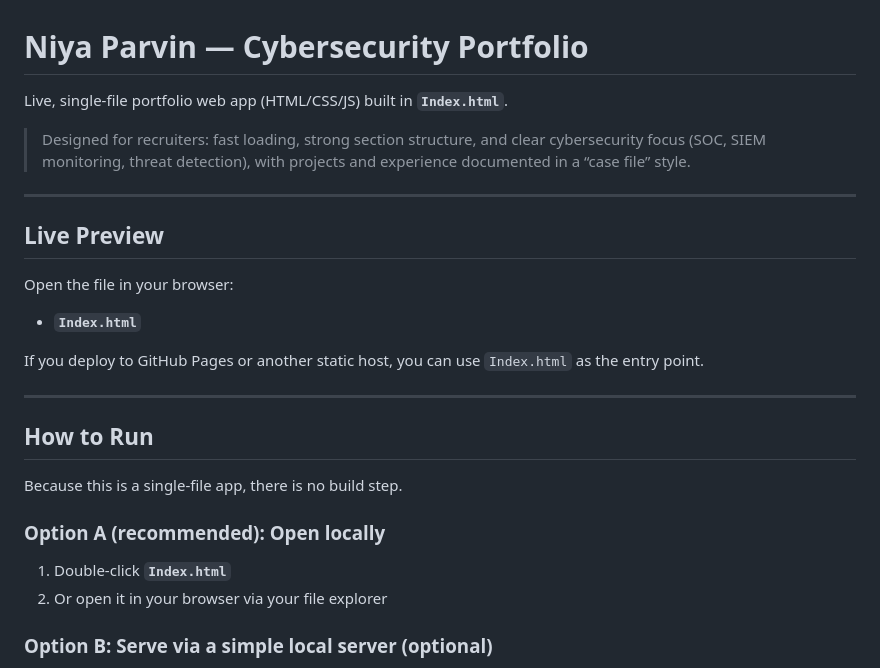
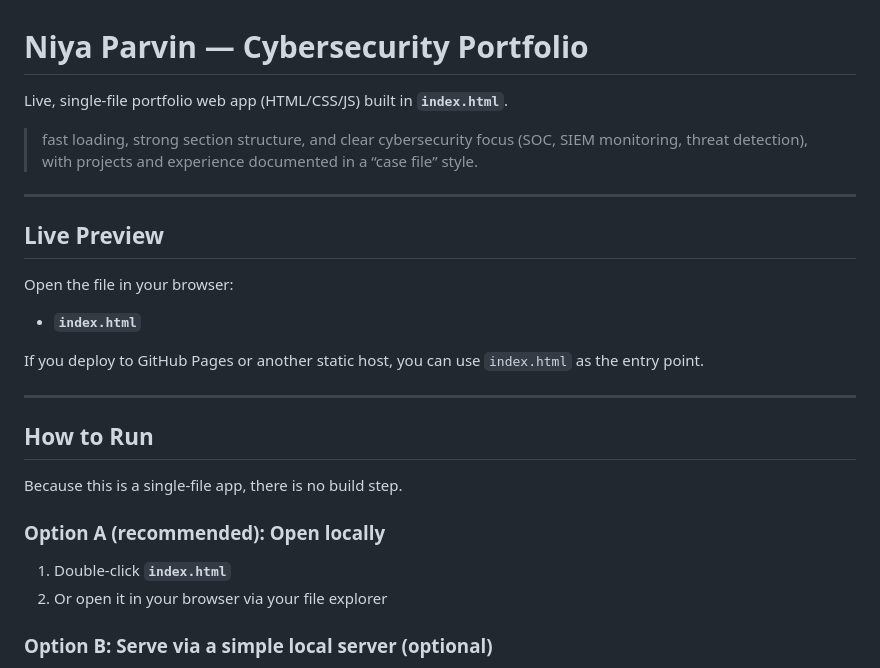
Before and after one commit to niya-parvin/cyber-portfolio, a Markdown page: README.md, the part around one of its changes. Drawn GitHub-style.

Commit message:
Correct capitalization of 'Index.html' to 'index.html'

```diff
--- a/README.md
+++ b/README.md
@@ -1,8 +1,8 @@
 # Niya Parvin — Cybersecurity Portfolio
 
-Live, single-file portfolio web app (HTML/CSS/JS) built in **`Index.html`**.
+Live, single-file portfolio web app (HTML/CSS/JS) built in **`index.html`**.
 
-> Designed for recruiters: fast loading, strong section structure, and clear cybersecurity focus (SOC, SIEM monitoring, threat detection), with projects and experience documented in a “case file” style.
+> fast loading, strong section structure, and clear cybersecurity focus (SOC, SIEM monitoring, threat detection), with projects and experience documented in a “case file” style.
 
 ---
 
@@ -10,9 +10,9 @@ Live, single-file portfolio web app (HTML/CSS/JS) built in **`Index.html`**.
 
 Open the file in your browser:
 
-- **`Index.html`**
+- **`index.html`**
 
-If you deploy to GitHub Pages or another static host, you can use `Index.html` as the entry point.
+If you deploy to GitHub Pages or another static host, you can use `index.html` as the entry point.
 
 ---
 
@@ -21,7 +21,7 @@ If you deploy to GitHub Pages or another static host, you can use `Index.html` a
 Because this is a single-file app, there is no build step.
 
 ### Option A (recommended): Open locally
-1. Double-click **`Index.html`**
+1. Double-click **`index.html`**
 2. Or open it in your browser via your file explorer
 
 ### Option B: Serve via a simple local server (optional)
```
Also changed, not shown: other parts of README.md (+1 -1 lines).
